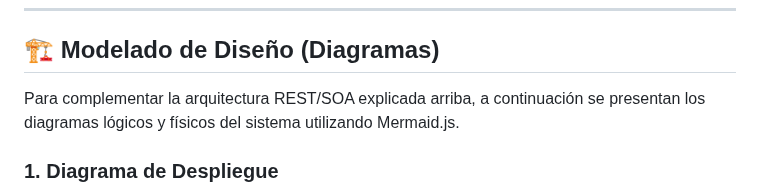
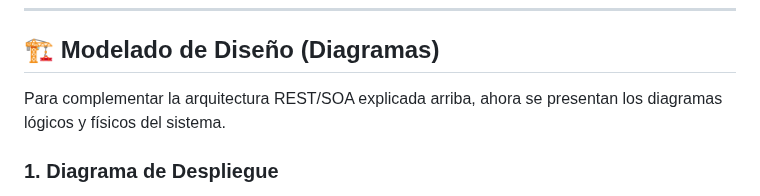
Before and after one commit to Ecfastin/Zurtia-project, a Markdown page: DiseñoArquitectonico.md, the part around the change. GitHub-like rendering.

```diff
--- a/DiseñoArquitectonico.md
+++ b/DiseñoArquitectonico.md
@@ -51,7 +51,7 @@ Para **Zurtia**, los módulos se han estructurado siguiendo un estilo arquitect
 
 ## 🏗️ Modelado de Diseño (Diagramas)
 
-Para complementar la arquitectura REST/SOA explicada arriba, a continuación se presentan los diagramas lógicos y físicos del sistema utilizando Mermaid.js.
+Para complementar la arquitectura REST/SOA explicada arriba, ahora se presentan los diagramas lógicos y físicos del sistema.
 
 ### 1. Diagrama de Despliegue
 Muestra cómo se conectan los componentes físicos y lógicos de la app y qué protocolos se usan en la red.
```
